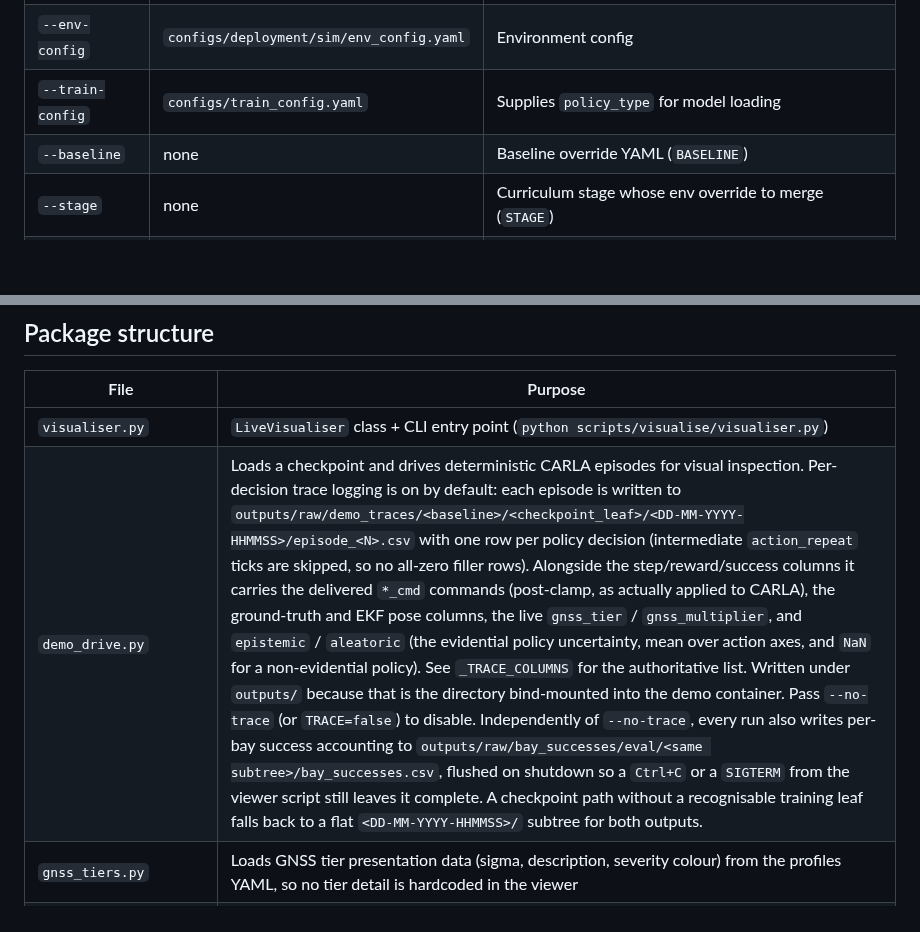
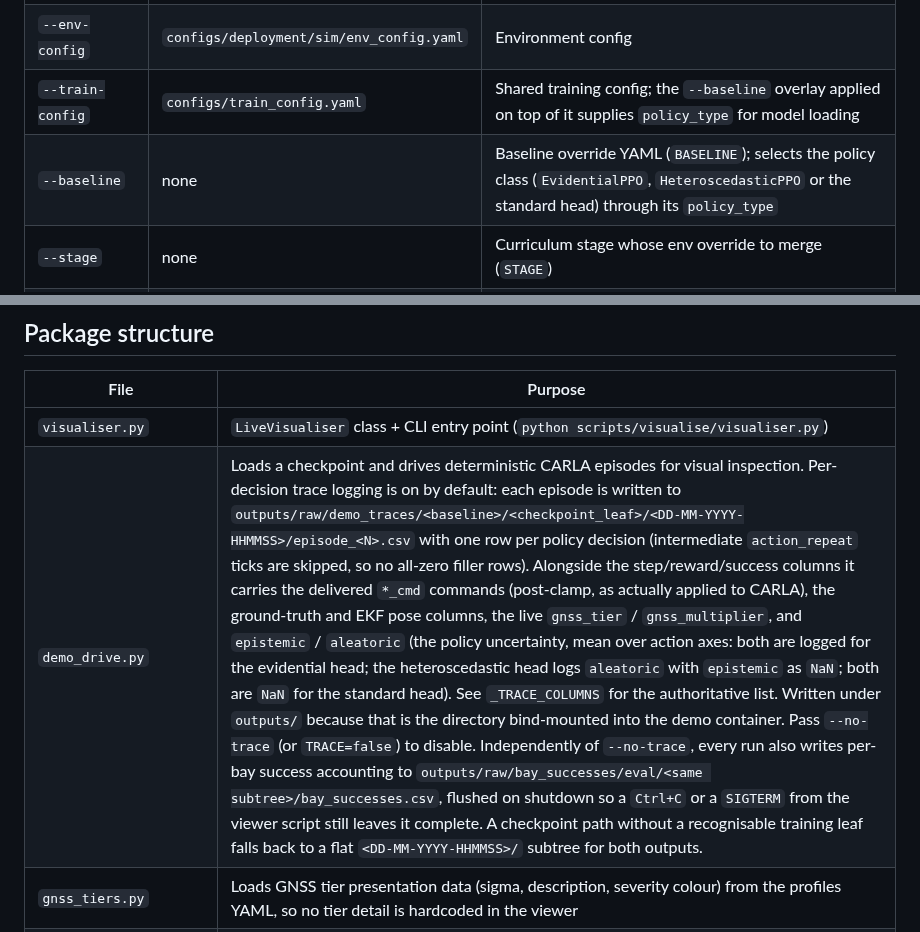
Before and after one commit to Expo39/Uncertainty-Conditioned-RL-with-Evidential-Policy-Networks-for-Autonomous-Systems, a Markdown page: scripts/visualise/README.md, 2 parts joined by grey strips. GitHub-like rendering; blank space fills up the shorter version.

Commit message:
docs(scripts): document the heteroscedastic trace columns and baseline-driven loading in the visualiser (#34)

```diff
--- a/scripts/visualise/README.md
+++ b/scripts/visualise/README.md
@@ -178,8 +178,8 @@ script directly.
 |------|---------|---------|
 | `--checkpoint` | `checkpoints/final_model` | Model to load (`BASELINE` + `CHECKPOINT`) |
 | `--env-config` | `configs/deployment/sim/env_config.yaml` | Environment config |
-| `--train-config` | `configs/train_config.yaml` | Supplies `policy_type` for model loading |
-| `--baseline` | none | Baseline override YAML (`BASELINE`) |
+| `--train-config` | `configs/train_config.yaml` | Shared training config; the `--baseline` overlay applied on top of it supplies `policy_type` for model loading |
+| `--baseline` | none | Baseline override YAML (`BASELINE`); selects the policy class (`EvidentialPPO`, `HeteroscedasticPPO` or the standard head) through its `policy_type` |
 | `--stage` | none | Curriculum stage whose env override to merge (`STAGE`) |
 | `--gnss-tier` | none | Hold one tier (`fixed`, `float`, `standalone`, `degraded`) for the whole drive, bypassing per-episode sampling and the Markov drift (`GNSS_TIER`) |
 | `--episodes` | `0` (indefinite) | Episode count |
@@ -193,7 +193,7 @@ script directly.
 | File | Purpose |
 |------|---------|
 | `visualiser.py` | `LiveVisualiser` class + CLI entry point (`python scripts/visualise/visualiser.py`) |
-| `demo_drive.py` | Loads a checkpoint and drives deterministic CARLA episodes for visual inspection. Per-decision trace logging is on by default: each episode is written to `outputs/raw/demo_traces/<baseline>/<checkpoint_leaf>/<DD-MM-YYYY-HHMMSS>/episode_<N>.csv` with one row per policy decision (intermediate `action_repeat` ticks are skipped, so no all-zero filler rows). Alongside the step/reward/success columns it carries the delivered `*_cmd` commands (post-clamp, as actually applied to CARLA), the ground-truth and EKF pose columns, the live `gnss_tier` / `gnss_multiplier`, and `epistemic` / `aleatoric` (the evidential policy uncertainty, mean over action axes, and `NaN` for a non-evidential policy). See `_TRACE_COLUMNS` for the authoritative list. Written under `outputs/` because that is the directory bind-mounted into the demo container. Pass `--no-trace` (or `TRACE=false`) to disable. Independently of `--no-trace`, every run also writes per-bay success accounting to `outputs/raw/bay_successes/eval/<same subtree>/bay_successes.csv`, flushed on shutdown so a `Ctrl+C` or a `SIGTERM` from the viewer script still leaves it complete. A checkpoint path without a recognisable training leaf falls back to a flat `<DD-MM-YYYY-HHMMSS>/` subtree for both outputs. |
+| `demo_drive.py` | Loads a checkpoint and drives deterministic CARLA episodes for visual inspection. Per-decision trace logging is on by default: each episode is written to `outputs/raw/demo_traces/<baseline>/<checkpoint_leaf>/<DD-MM-YYYY-HHMMSS>/episode_<N>.csv` with one row per policy decision (intermediate `action_repeat` ticks are skipped, so no all-zero filler rows). Alongside the step/reward/success columns it carries the delivered `*_cmd` commands (post-clamp, as actually applied to CARLA), the ground-truth and EKF pose columns, the live `gnss_tier` / `gnss_multiplier`, and `epistemic` / `aleatoric` (the policy uncertainty, mean over action axes: both are logged for the evidential head; the heteroscedastic head logs `aleatoric` with `epistemic` as `NaN`; both are `NaN` for the standard head). See `_TRACE_COLUMNS` for the authoritative list. Written under `outputs/` because that is the directory bind-mounted into the demo container. Pass `--no-trace` (or `TRACE=false`) to disable. Independently of `--no-trace`, every run also writes per-bay success accounting to `outputs/raw/bay_successes/eval/<same subtree>/bay_successes.csv`, flushed on shutdown so a `Ctrl+C` or a `SIGTERM` from the viewer script still leaves it complete. A checkpoint path without a recognisable training leaf falls back to a flat `<DD-MM-YYYY-HHMMSS>/` subtree for both outputs. |
 | `gnss_tiers.py` | Loads GNSS tier presentation data (sigma, description, severity colour) from the profiles YAML, so no tier detail is hardcoded in the viewer |
 | `recorder.py` | `FrameRecorder` - pipes rendered frames to `ffmpeg` as raw RGB (CRF 18, `yuv420p`, padded to even dimensions) to produce an MP4. Emits on a wall-clock accumulator at the fixed `--fps` rate, repeating the last surface when the frame stream is dry, so playback speed stays truthful however fast the viewer's own loop renders. `check_ffmpeg()` reports a missing binary instead of raising, so the viewer keeps running without it |
 | `eval_visualise_2d.sh` | Orchestration for `make eval-visualise-2d`: starts the demo container detached, streams its logs with a `[demo]` prefix, runs the viewer in the foreground, and stops the demo with SIGTERM on exit so it flushes its eval `bay_successes.csv` before the container is removed. |
```
